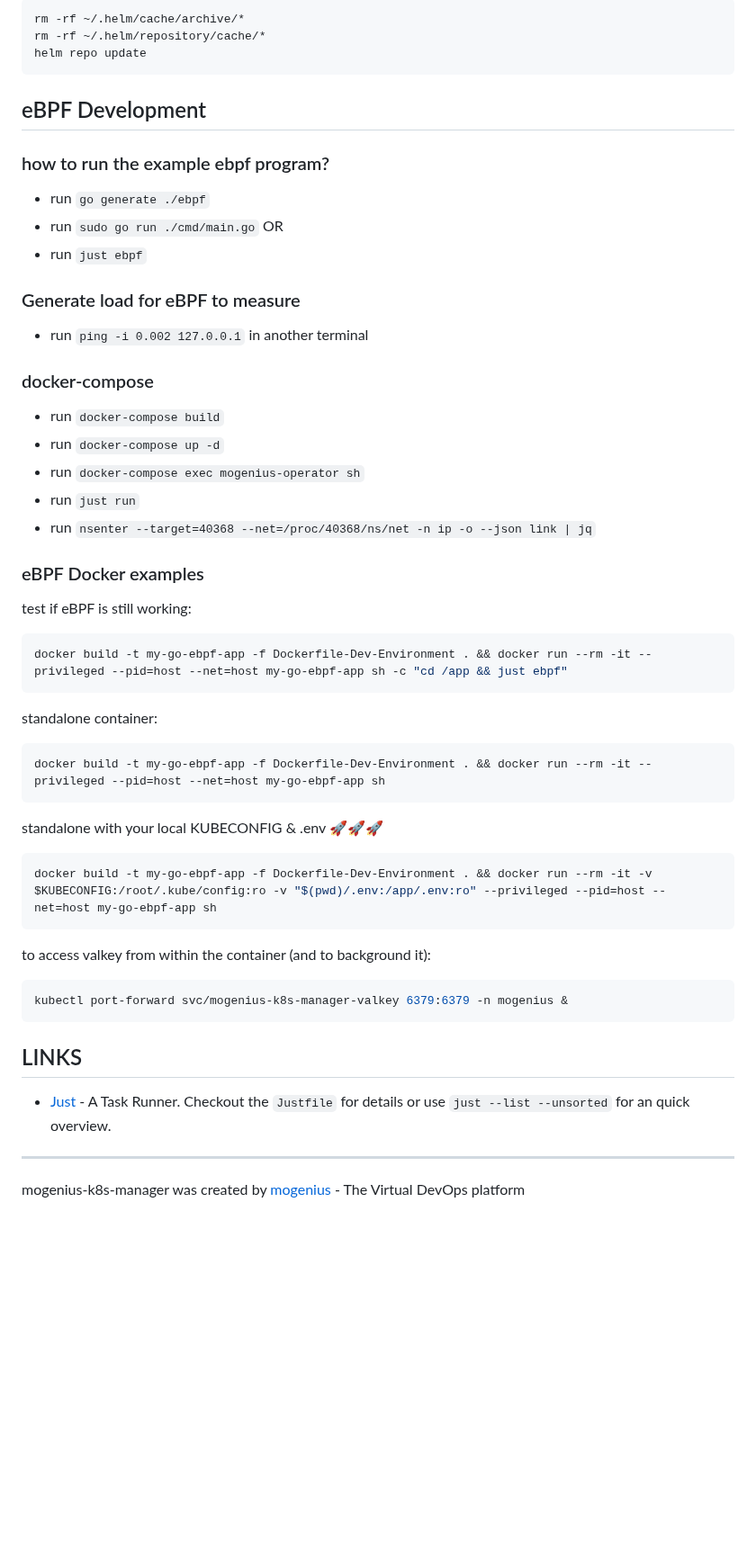
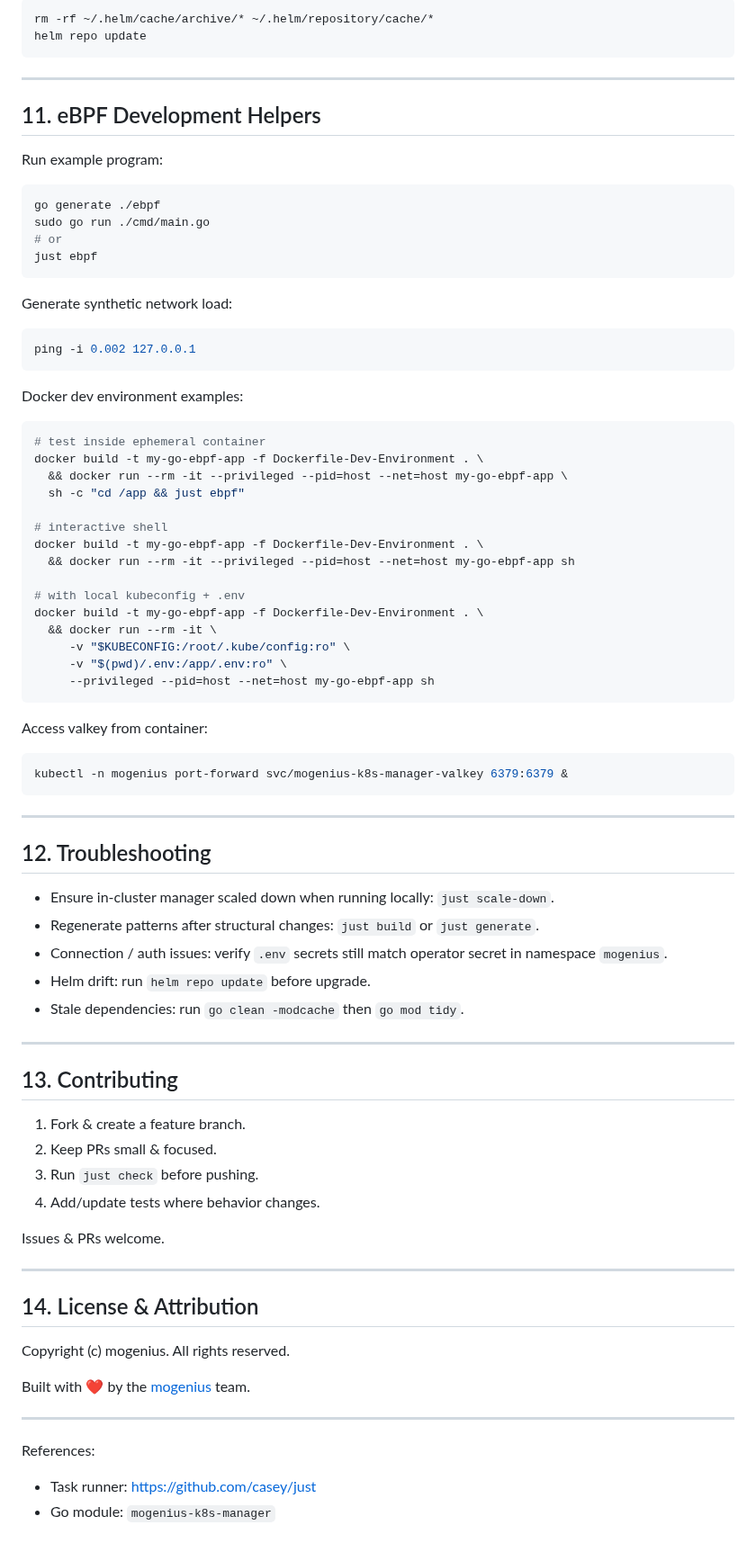
Before and after one commit to mogenius/mogenius-operator, a Markdown page: README.md, the part around one of its changes. Shown at 90% size. GitHub-like rendering; blank space fills up the shorter version.

Commit message:
fix: readme updated.

````diff
--- a/README.md
+++ b/README.md
@@ -125,52 +217,73 @@ helm uninstall mogenius-platform
 ```sh
-rm -rf ~/.helm/cache/archive/*
-rm -rf ~/.helm/repository/cache/*
+rm -rf ~/.helm/cache/archive/* ~/.helm/repository/cache/*
 helm repo update
 ```
 
-## eBPF Development
-### how to run the example ebpf program?
-  - run `go generate ./ebpf`
-  - run `sudo go run ./cmd/main.go`
-  OR
-  - run `just ebpf`
+---
 
-### Generate load for eBPF to measure
-  - run `ping -i 0.002 127.0.0.1` in another terminal
+## 11. eBPF Development Helpers
+Run example program:
+```sh
+go generate ./ebpf
+sudo go run ./cmd/main.go
+# or
+just ebpf
+```
+Generate synthetic network load:
+```sh
+ping -i 0.002 127.0.0.1
+```
+Docker dev environment examples:
+```sh
+# test inside ephemeral container
+docker build -t my-go-ebpf-app -f Dockerfile-Dev-Environment . \
+  && docker run --rm -it --privileged --pid=host --net=host my-go-ebpf-app \
+  sh -c "cd /app && just ebpf"
 
-### docker-compose
-  - run `docker-compose build`
-  - run `docker-compose up -d`
-  - run `docker-compose exec mogenius-operator sh`
-  - run `just run`
-  - run `nsenter --target=40368 --net=/proc/40368/ns/net -n ip -o --json link | jq`
+# interactive shell
+docker build -t my-go-ebpf-app -f Dockerfile-Dev-Environment . \
+  && docker run --rm -it --privileged --pid=host --net=host my-go-ebpf-app sh
 
-### eBPF Docker examples
-test if eBPF is still working:
-```bash
-docker build -t my-go-ebpf-app -f Dockerfile-Dev-Environment . && docker run --rm -it --privileged --pid=host --net=host my-go-ebpf-app sh -c "cd /app && just ebpf"
+# with local kubeconfig + .env
+docker build -t my-go-ebpf-app -f Dockerfile-Dev-Environment . \
+  && docker run --rm -it \
+     -v "$KUBECONFIG:/root/.kube/config:ro" \
+     -v "$(pwd)/.env:/app/.env:ro" \
+     --privileged --pid=host --net=host my-go-ebpf-app sh
+```
+Access valkey from container:
+```sh
+kubectl -n mogenius port-forward svc/mogenius-k8s-manager-valkey 6379:6379 &
 ```
 
-standalone container:
-```bash
-docker build -t my-go-ebpf-app -f Dockerfile-Dev-Environment . && docker run --rm -it --privileged --pid=host --net=host my-go-ebpf-app sh
-```
+---
 
-standalone with your local KUBECONFIG & .env 🚀🚀🚀
-```bash
-docker build -t my-go-ebpf-app -f Dockerfile-Dev-Environment . && docker run --rm -it -v $KUBECONFIG:/root/.kube/config:ro -v "$(pwd)/.env:/app/.env:ro" --privileged --pid=host --net=host my-go-ebpf-app sh
-```
+## 12. Troubleshooting
+- Ensure in-cluster manager scaled down when running locally: `just scale-down`.
+- Regenerate patterns after structural changes: `just build` or `just generate`.
+- Connection / auth issues: verify `.env` secrets still match operator secret in namespace `mogenius`.
+- Helm drift: run `helm repo update` before upgrade.
+- Stale dependencies: run `go clean -modcache` then `go mod tidy`.
 
-to access valkey from within the container (and to background it):
-```bash
-kubectl port-forward svc/mogenius-k8s-manager-valkey 6379:6379 -n mogenius &
-```
+---
 
-## LINKS
+## 13. Contributing
+1. Fork & create a feature branch.
+2. Keep PRs small & focused.
+3. Run `just check` before pushing.
+4. Add/update tests where behavior changes.
 
-- [Just](https://github.com/casey/just) - A Task Runner. Checkout the `Justfile` for details or use `just --list --unsorted` for an quick overview.
+Issues & PRs welcome.
 
----------------------
+---
 
+## 14. License & Attribution
+Copyright (c) mogenius. All rights reserved.
 
-mogenius-k8s-manager was created by [mogenius](https://mogenius.com) - The Virtual DevOps platform
+Built with ❤️ by the <a href="https://mogenius.com" target="_blank">mogenius</a> team.
+
+---
+
+References:
+- Task runner: https://github.com/casey/just
+- Go module: `mogenius-k8s-manager`
````
Also changed, not shown: other parts of README.md (+168 -76 lines).
